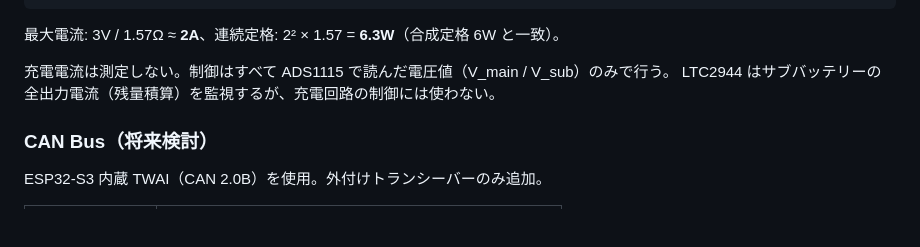
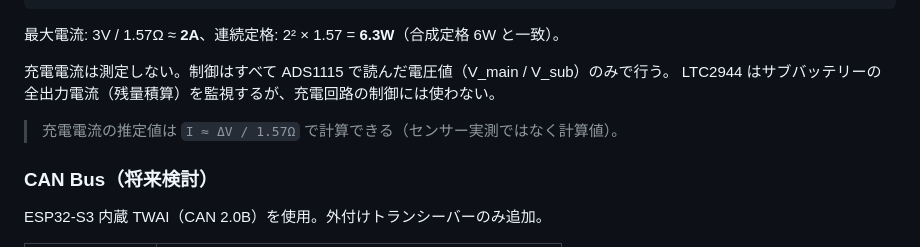
Before and after one commit to karuru6225/car-iot-services, a Markdown page: HARDWARE.md, the part around the change. GitHub-like rendering; blank space fills up the shorter version.

Commit message:
docs: 充電電流の推定式を補足
Co-Authored-By: Claude Sonnet 4.6 <noreply@anthropic.com>

```diff
--- a/HARDWARE.md
+++ b/HARDWARE.md
@@ -435,6 +435,8 @@ Sub(+) ─── AO3401A(P-ch) ─── Schottkyダイオード ─── R_lim
 充電電流は測定しない。制御はすべて ADS1115 で読んだ電圧値（V_main / V_sub）のみで行う。
 LTC2944 はサブバッテリーの全出力電流（残量積算）を監視するが、充電回路の制御には使わない。
 
+> 充電電流の推定値は `I ≈ ΔV / 1.57Ω` で計算できる（センサー実測ではなく計算値）。
+
 ### CAN Bus（将来検討）
 
 ESP32-S3 内蔵 TWAI（CAN 2.0B）を使用。外付けトランシーバーのみ追加。
```
